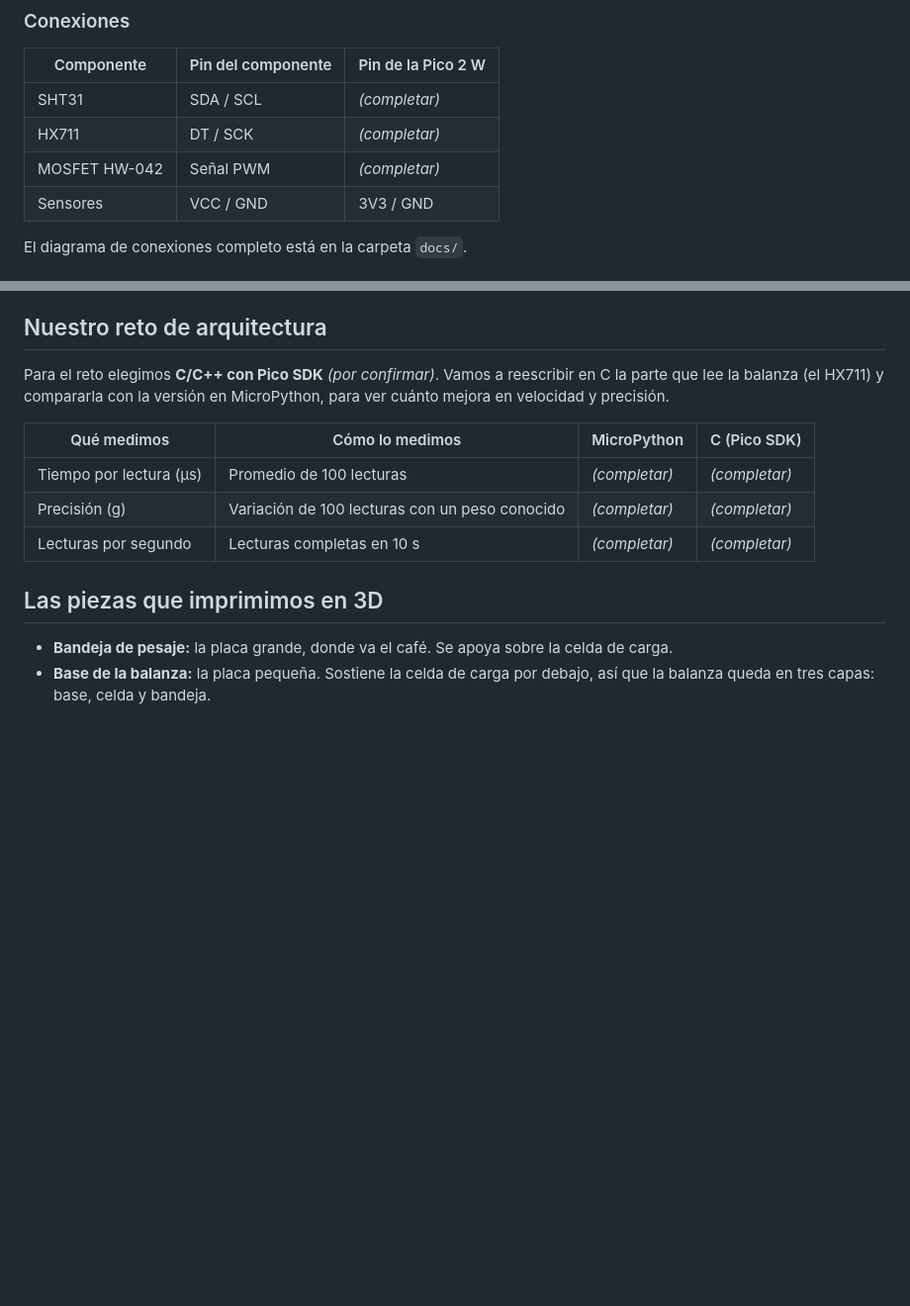
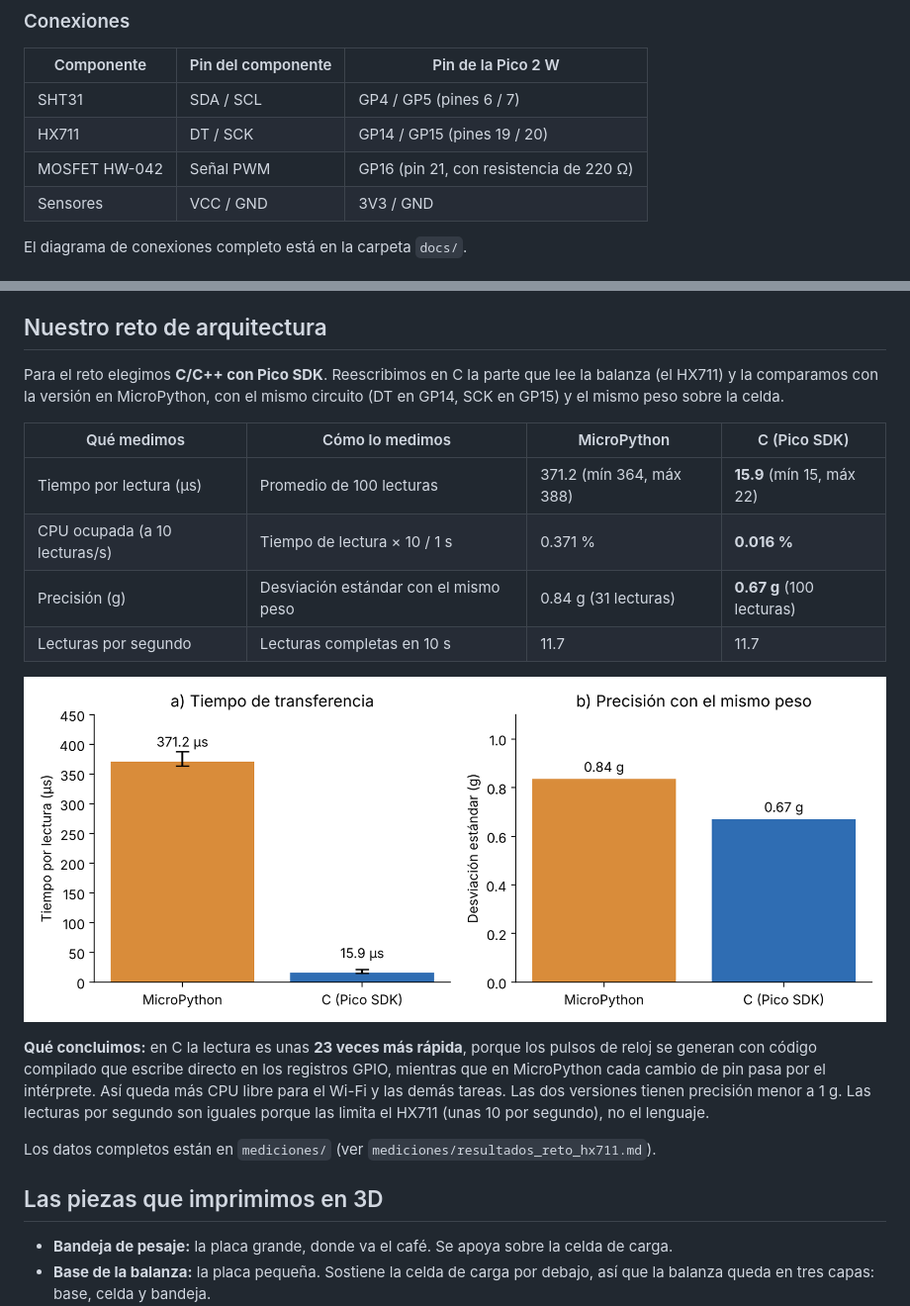
Before and after one commit to xxzaar007-ux/Secador-solar-pico2w, a Markdown page: README .md, 2 parts joined by grey strips. Shown at 99% size. Rendered like a GitHub page; pictures changed too: mediciones/figura5_reto_hx711.png (added); blank space fills up the shorter version.

Commit message:
Resultados del reto C vs MicroPython

```diff
--- a/README .md
+++ b/README .md
@@ -61,9 +61,9 @@ Además usamos una protoboard para las pruebas, una placa perforada para el mont
 
 | Componente | Pin del componente | Pin de la Pico 2 W |
 | --- | --- | --- |
-| SHT31 | SDA / SCL | *(completar)* |
-| HX711 | DT / SCK | *(completar)* |
-| MOSFET HW-042 | Señal PWM | *(completar)* |
+| SHT31 | SDA / SCL | GP4 / GP5 (pines 6 / 7) |
+| HX711 | DT / SCK | GP14 / GP15 (pines 19 / 20) |
+| MOSFET HW-042 | Señal PWM | GP16 (pin 21, con resistencia de 220 Ω) |
 | Sensores | VCC / GND | 3V3 / GND |
 
 El diagrama de conexiones completo está en la carpeta `docs/`.
@@ -84,13 +84,20 @@ En el **dashboard de Adafruit IO** se puede:
 
 ## Nuestro reto de arquitectura
 
-Para el reto elegimos **C/C++ con Pico SDK** *(por confirmar)*. Vamos a reescribir en C la parte que lee la balanza (el HX711) y compararla con la versión en MicroPython, para ver cuánto mejora en velocidad y precisión.
+Para el reto elegimos **C/C++ con Pico SDK**. Reescribimos en C la parte que lee la balanza (el HX711) y la comparamos con la versión en MicroPython, con el mismo circuito (DT en GP14, SCK en GP15) y el mismo peso sobre la celda.
 
 | Qué medimos | Cómo lo medimos | MicroPython | C (Pico SDK) |
 | --- | --- | --- | --- |
-| Tiempo por lectura (µs) | Promedio de 100 lecturas | *(completar)* | *(completar)* |
-| Precisión (g) | Variación de 100 lecturas con un peso conocido | *(completar)* | *(completar)* |
-| Lecturas por segundo | Lecturas completas en 10 s | *(completar)* | *(completar)* |
+| Tiempo por lectura (µs) | Promedio de 100 lecturas | 371.2 (mín 364, máx 388) | **15.9** (mín 15, máx 22) |
+| CPU ocupada (a 10 lecturas/s) | Tiempo de lectura × 10 / 1 s | 0.371 % | **0.016 %** |
+| Precisión (g) | Desviación estándar con el mismo peso | 0.84 g (31 lecturas) | **0.67 g** (100 lecturas) |
+| Lecturas por segundo | Lecturas completas en 10 s | 11.7 | 11.7 |
+
+![Comparación MicroPython vs C](mediciones/figura5_reto_hx711.png)
+
+**Qué concluimos:** en C la lectura es unas **23 veces más rápida**, porque los pulsos de reloj se generan con código compilado que escribe directo en los registros GPIO, mientras que en MicroPython cada cambio de pin pasa por el intérprete. Así queda más CPU libre para el Wi-Fi y las demás tareas. Las dos versiones tienen precisión menor a 1 g. Las lecturas por segundo son iguales porque las limita el HX711 (unas 10 por segundo), no el lenguaje.
+
+Los datos completos están en `mediciones/` (ver `mediciones/resultados_reto_hx711.md`).
 
 ## Las piezas que imprimimos en 3D
 
```
Also changed, not shown: mediciones/resultados_reto_hx711.md (added, +18 -0 lines), 3 other files.
